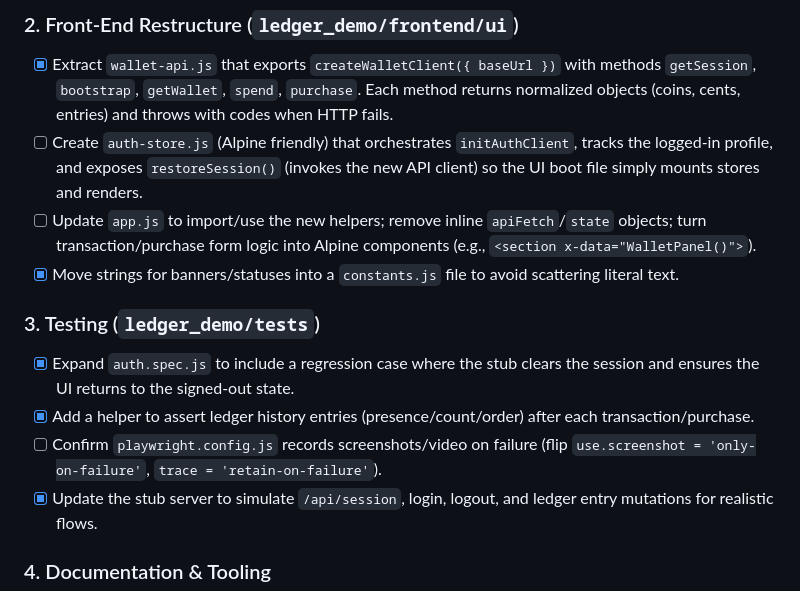
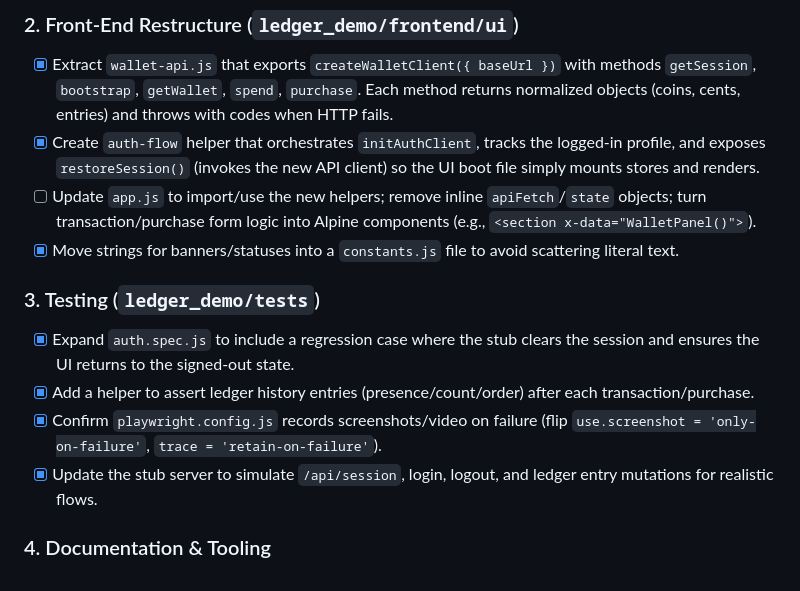
Before and after one commit to tyemirov/ledger, a Markdown page: docs/lg-105-implementation-plan.md, the part around the change. Rendered like a GitHub page.

Commit message:
docs(plan): update LG-105 progress

```diff
--- a/docs/lg-105-implementation-plan.md
+++ b/docs/lg-105-implementation-plan.md
@@ -19,14 +19,14 @@ LG-105 tracks the "ledger demo" experience that lives entirely under `ledger_dem
 
 ### 2. Front-End Restructure (`ledger_demo/frontend/ui`)
 - [x] Extract `wallet-api.js` that exports `createWalletClient({ baseUrl })` with methods `getSession`, `bootstrap`, `getWallet`, `spend`, `purchase`. Each method returns normalized objects (coins, cents, entries) and throws with codes when HTTP fails.
-- [ ] Create `auth-store.js` (Alpine friendly) that orchestrates `initAuthClient`, tracks the logged-in profile, and exposes `restoreSession()` (invokes the new API client) so the UI boot file simply mounts stores and renders.
+- [x] Create `auth-flow` helper that orchestrates `initAuthClient`, tracks the logged-in profile, and exposes `restoreSession()` (invokes the new API client) so the UI boot file simply mounts stores and renders.
 - [ ] Update `app.js` to import/use the new helpers; remove inline `apiFetch`/`state` objects; turn transaction/purchase form logic into Alpine components (e.g., `<section x-data="WalletPanel()">`).
 - [x] Move strings for banners/statuses into a `constants.js` file to avoid scattering literal text.
 
 ### 3. Testing (`ledger_demo/tests`)
 - [x] Expand `auth.spec.js` to include a regression case where the stub clears the session and ensures the UI returns to the signed-out state.
 - [x] Add a helper to assert ledger history entries (presence/count/order) after each transaction/purchase.
-- [ ] Confirm `playwright.config.js` records screenshots/video on failure (flip `use.screenshot = 'only-on-failure'`, `trace = 'retain-on-failure'`).
+- [x] Confirm `playwright.config.js` records screenshots/video on failure (flip `use.screenshot = 'only-on-failure'`, `trace = 'retain-on-failure'`).
 - [x] Update the stub server to simulate `/api/session`, login, logout, and ledger entry mutations for realistic flows.
 
 ### 4. Documentation & Tooling
```
